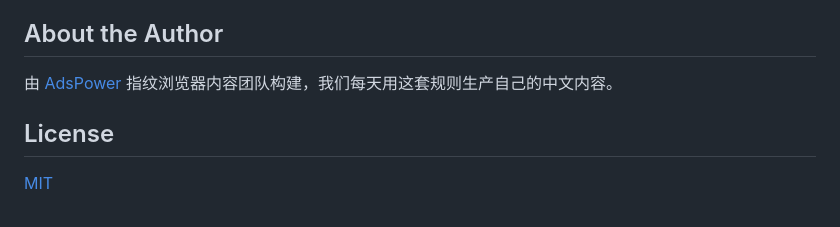
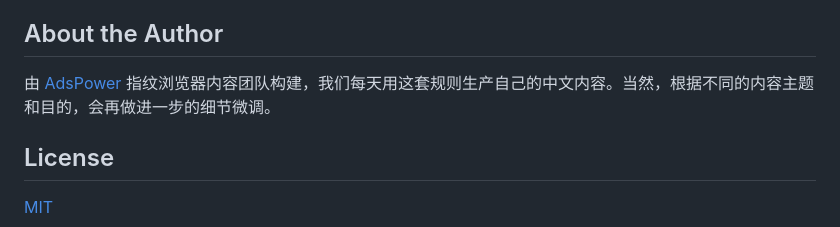
Before and after one commit to pencil20388-eng/stop-slop-zh, a Markdown page: README.md, the part around the change. Drawn GitHub-style.

```diff
--- a/README.md
+++ b/README.md
@@ -93,7 +93,7 @@ git clone https://github.com/pencil20388-eng/stop-slop-zh.git .claude/skills/sto
 
 ## About the Author
 
-由 [AdsPower](https://www.adspower.net/) 指纹浏览器内容团队构建，我们每天用这套规则生产自己的中文内容。
+由 [AdsPower](https://www.adspower.net/share/githubx) 指纹浏览器内容团队构建，我们每天用这套规则生产自己的中文内容。当然，根据不同的内容主题和目的，会再做进一步的细节微调。
 
 ## License
 
```
